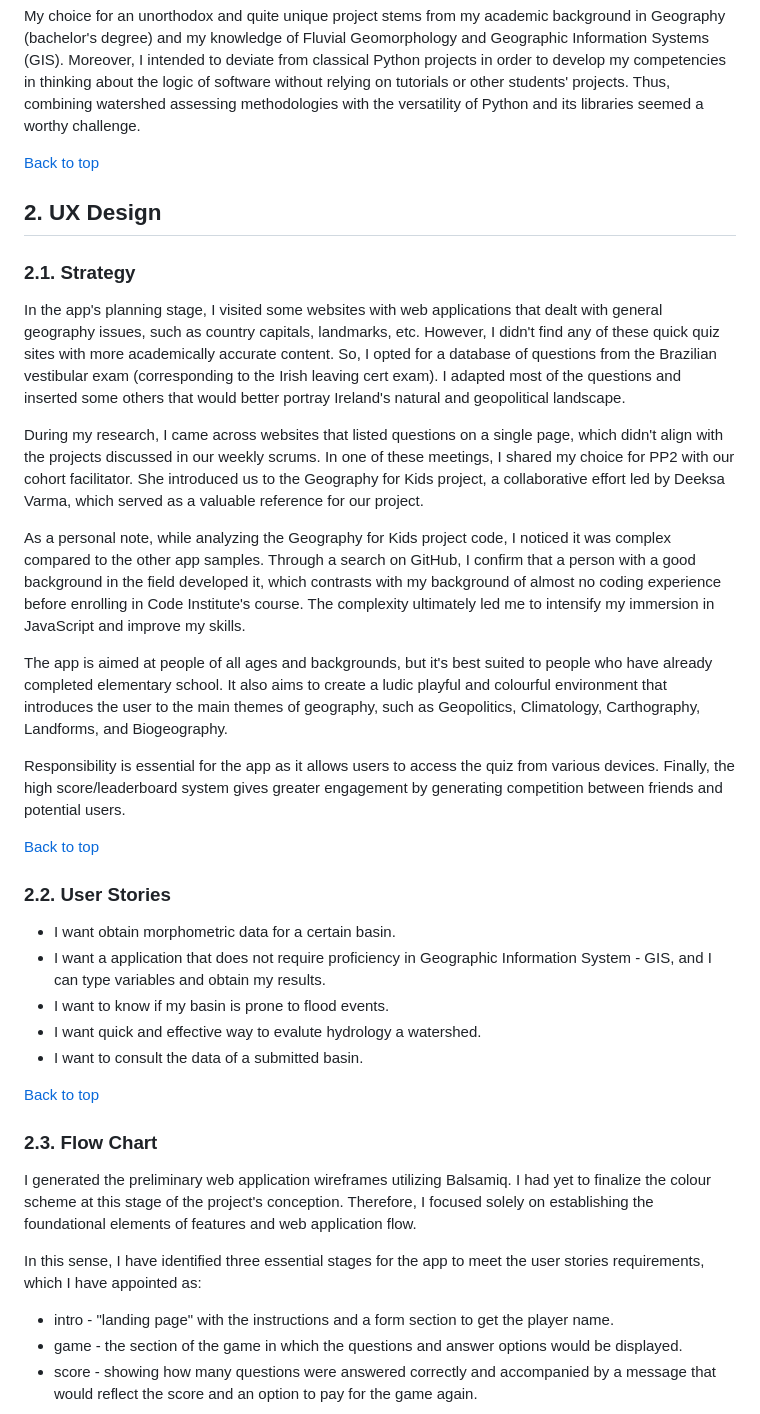
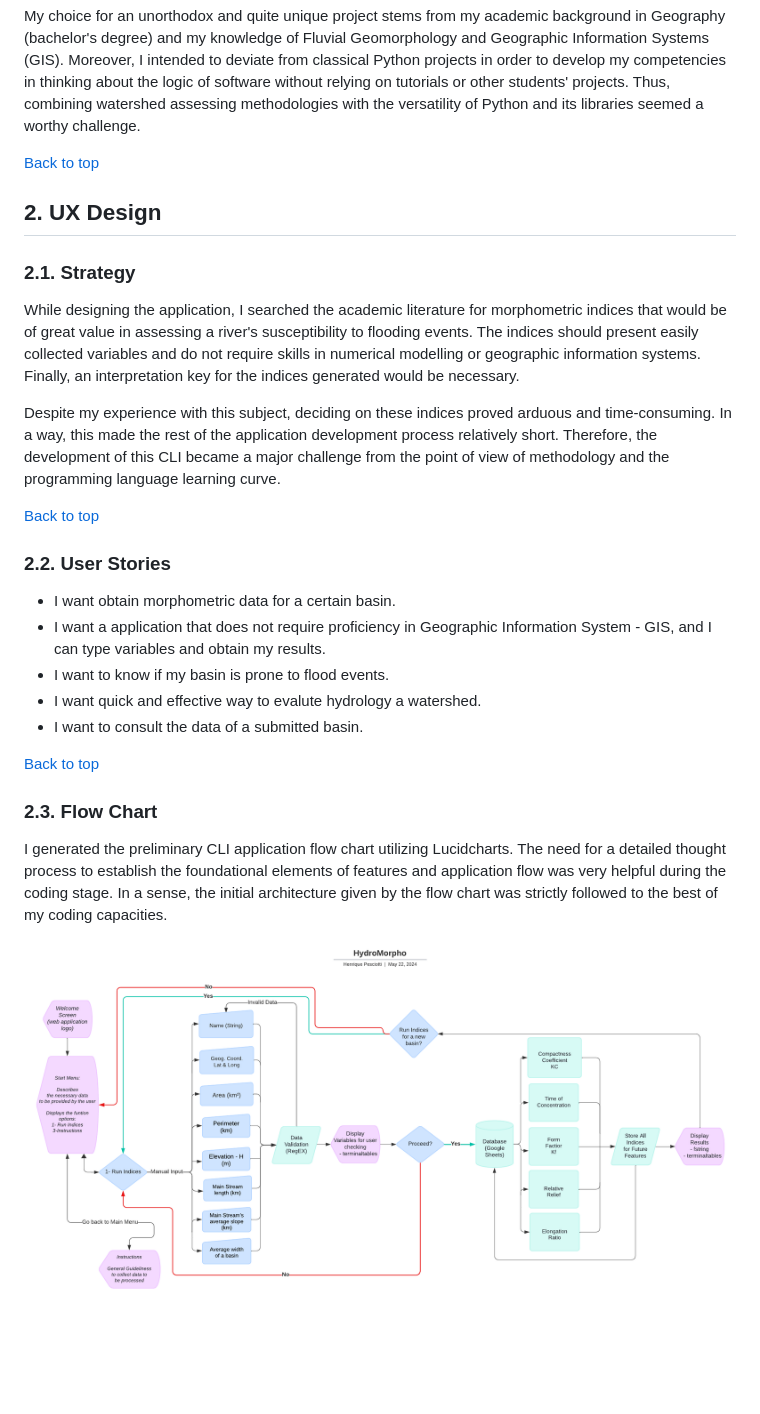
Before and after one commit to hpesciotti/HydroMorpho, a Markdown page: README.md, the part around one of its changes. Rendered like a GitHub page; blank space fills up the shorter version.

Commit message:
docs: add itens 1 to 2.4 to readme

```diff
--- a/README.md
+++ b/README.md
@@ -54,18 +54,11 @@ My choice for an unorthodox and quite unique project stems from my academic back
 
 ### **2.1. Strategy**
 
-In the app's planning stage, I visited some websites with web applications that dealt with general geography issues, such as country capitals, landmarks, etc. However, I didn't find any of these quick quiz sites with more academically accurate content. So, I opted for a database of questions from the Brazilian vestibular exam (corresponding to the Irish leaving cert exam). I adapted most of the questions and inserted some others that would better portray Ireland's natural and geopolitical landscape.
+While designing the application, I searched the academic literature for morphometric indices that would be of great value in assessing a river's susceptibility to flooding events. The indices should present easily collected variables and do not require skills in numerical modelling or geographic information systems. Finally, an interpretation key for the indices generated would be necessary.
 
-During my research, I came across websites that listed questions on a single page, which didn't align with the projects discussed in our weekly scrums. In one of these meetings, I shared my choice for PP2 with our cohort facilitator. She introduced us to the Geography for Kids project, a collaborative effort led by Deeksa Varma, which served as a valuable reference for our project.
+Despite my experience with this subject, deciding on these indices proved arduous and time-consuming. In a way, this made the rest of the application development process relatively short. Therefore, the development of this CLI became a major challenge from the point of view of methodology and the programming language learning curve.
 
-As a personal note, while analyzing the Geography for Kids project code, I noticed it was complex compared to the other app samples. Through a search on GitHub, I confirm that a person with a good background in the field developed it, which contrasts with my background of almost no coding experience before enrolling in Code Institute's course. The complexity ultimately led me to intensify my immersion in JavaScript and improve my skills.
-
-The app is aimed at people of all ages and backgrounds, but it's best suited to people who have already completed elementary school. It also aims to create a ludic playful and colourful environment that introduces the user to the main themes of geography, such as Geopolitics, Climatology, Carthography, Landforms, and Biogeography.
-
-Responsibility is essential for the app as it allows users to access the quiz from various devices. Finally, the high score/leaderboard system gives greater engagement by generating competition between friends and potential users.
-
-
-[Back to top](https://github.com/hpesciotti/GeoQuiz?tab=readme-ov-file#geoquiz--a-geography-quiz-for-all-ages-and-backgrounds)
+[Back to top](https://github.com/hpesciotti/HydroMorpho/blob/main/README.md)
 
 ### **2.2. User Stories**
 
@@ -79,10 +72,7 @@ Responsibility is essential for the app as it allows users to access the quiz fr
 
 ### **2.3. Flow Chart**
 
-I generated the preliminary web application wireframes utilizing Balsamiq. I had yet to finalize the colour scheme at this stage of the project's conception. Therefore, I focused solely on establishing the foundational elements of features and web application flow.
+I generated the preliminary CLI application flow chart utilizing Lucidcharts. The need for a detailed thought process to establish the foundational elements of features and application flow was very helpful during the coding stage. In a sense, the initial architecture given by the flow chart was strictly followed to the best of my coding capacities.
 
-In this sense, I have identified three essential stages for the app to meet the user stories requirements, which I have appointed as:
-- intro - "landing page" with the instructions and a form section to get the player name.
-- game - the section of the game in which the questions and answer options would be displayed.
-- score - showing how many questions were answered correctly and accompanied by a message that would reflect the score and an option to pay for the game again.
+![Flow Chart](docs/documentation/Flow_Chart_HydroMorpho.png)
 
```
Also changed, not shown: other parts of README.md (+11 -27 lines).
